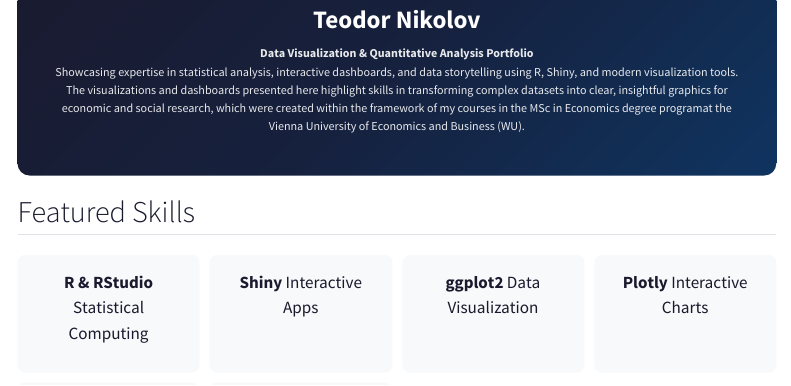
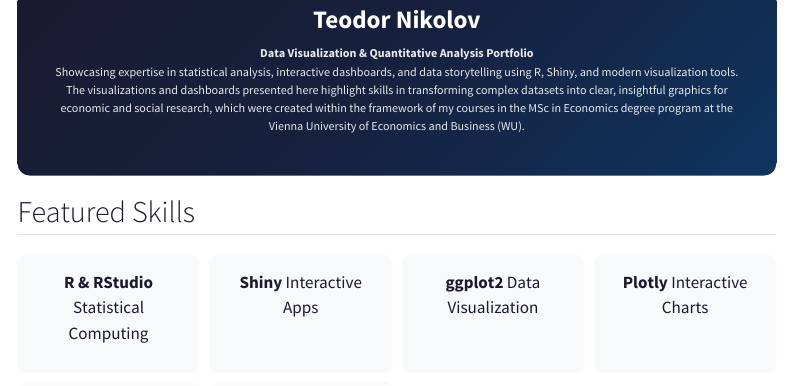
Before and after one commit to teo3802/Personal-Website-Data-Visualization-Portfolio, a Quarto document (index.qmd): the page in a window 1100 px wide, from 130 px down. Rendered offline with R 4.5, knitr and Pandoc in place of Quarto, with nearby package versions; menus at the side of the page are left out.

Commit message:
Updated content

```diff
--- a/index.qmd
+++ b/index.qmd
@@ -8,7 +8,7 @@ title: "Data Visualization Portfolio"
 **Data Visualization & Quantitative Analysis Portfolio**
 
 Showcasing expertise in statistical analysis, interactive dashboards, and data storytelling using R, Shiny, and modern visualization tools.
-The visualizations and dashboards presented here highlight skills in transforming complex datasets into clear, insightful graphics for economic and social research, which were created within the framework of my courses in the MSc in Economics degree programat the Vienna University of Economics and Business (WU).
+The visualizations and dashboards presented here highlight skills in transforming complex datasets into clear, insightful graphics for economic and social research, which were created within the framework of my courses in the MSc in Economics degree program at the Vienna University of Economics and Business (WU).
 :::
 
 ## Featured Skills {.section-header}
```
Also changed, not shown: .quarto/idx/index.qmd.json, docs/search.json, 1 other file.
